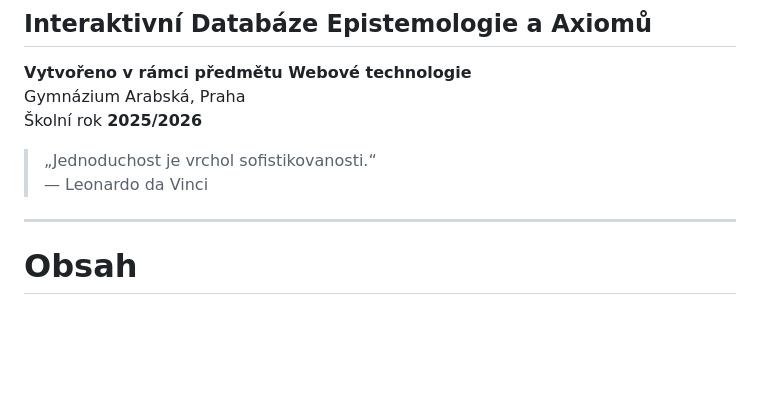
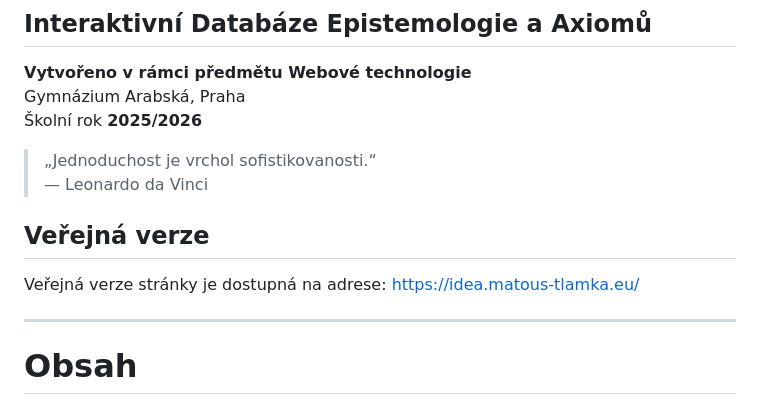
Before and after one commit to gyarab/2025_wt_prj_tlamka, a Markdown page: README.md, the part around the change. Drawn GitHub-style; blank space fills up the shorter version.

Commit message:
Add public version section to README
Added public version link to README

```diff
--- a/README.md
+++ b/README.md
@@ -7,6 +7,11 @@ Gymnázium Arabská, Praha
 
 > „Jednoduchost je vrchol sofistikovanosti.“
 > — Leonardo da Vinci
+
+## Veřejná verze
+
+Veřejná verze stránky je dostupná na adrese:
+[https://idea.matous-tlamka.eu/](https://idea.matous-tlamka.eu/)
 
 ---
 
```
